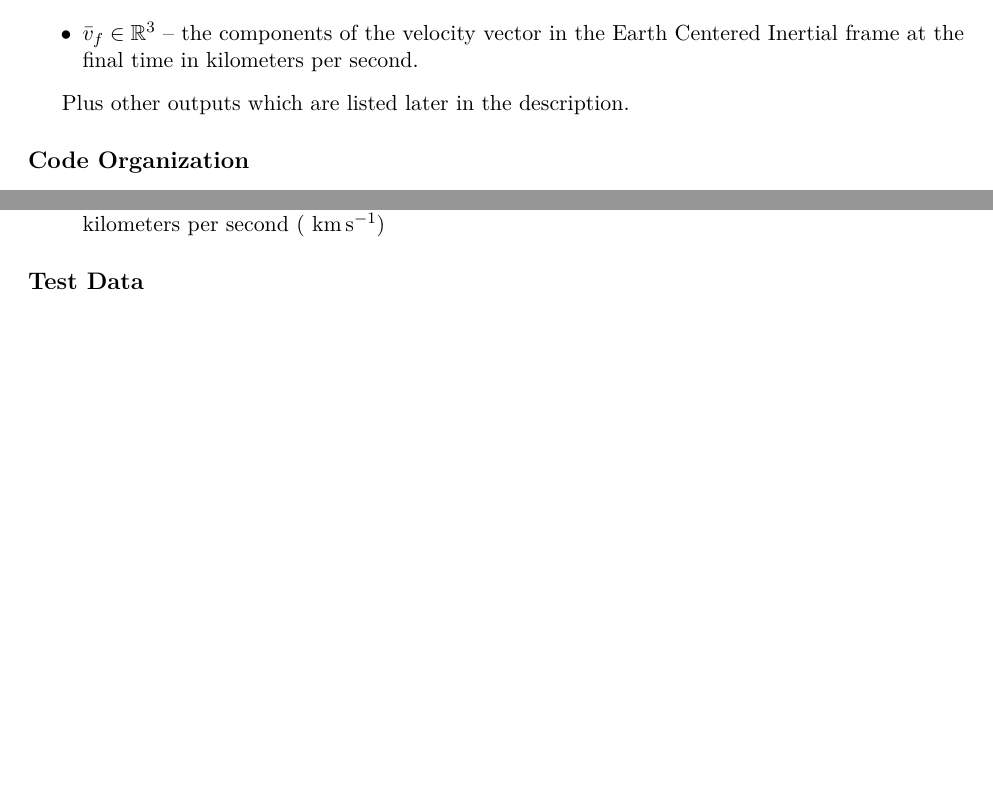
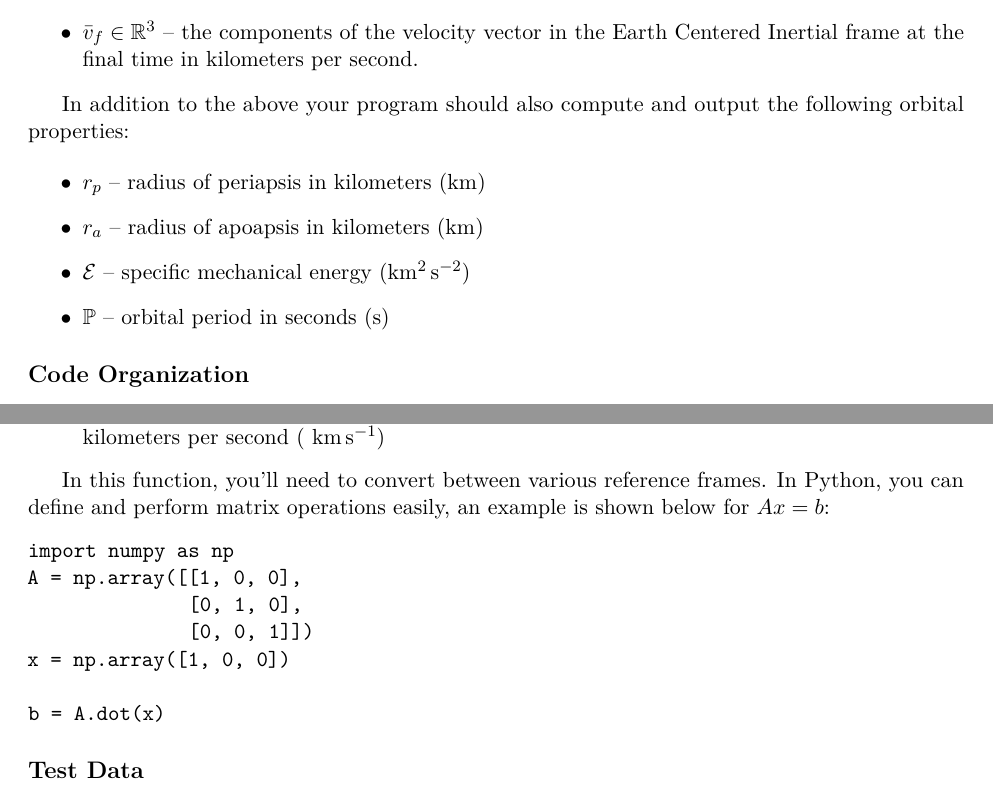
Before and after one commit to skulumani/MAE3145, a LaTeX document (Projects/PROPAGATE/PROPAGATE.tex): two parts of pages 2 and 4 of 5, joined at a grey line, cut so that both start at the same text, the shorter picture padded with empty space. The pictures show the PDF file Projects/PROPAGATE/PROPAGATE.pdf that the author committed with the source.

Commit message:
Update project description

```diff
--- a/Projects/PROPAGATE/PROPAGATE.tex
+++ b/Projects/PROPAGATE/PROPAGATE.tex
@@ -75,7 +75,14 @@ In addition, your program should also compute and output the future position and
     \item \( \bar v_f \in \R^3 \) -- the components of the velocity vector in the Earth Centered Inertial frame at the final time in kilometers per second.
 \end{itemize}
 
-Plus other outputs which are listed later in the description.
+In addition to the above your program should also compute and output the following orbital properties:
+
+\begin{itemize}
+    \item \( r_p \) -- radius of periapsis in kilometers (\si{\kilo\meter})
+    \item \( r_a \) -- radius of apoapsis in kilometers (\si{\kilo\meter})
+    \item \( \mathcal{E} \) -- specific mechanical energy (\si{\kilo\meter\squared\per\second\squared})
+    \item \( \mathbb{P} \) -- orbital period in seconds (\si{\second})
+\end{itemize}
 
 \subsection*{Code Organization}
 Your program should be modular in constructions.
@@ -175,6 +182,17 @@ It will convert the classical orbital elements to the equivalent position and ve
     \item \( \bar v \in \R^{3} \) -- the components of the velocity vector in the Earth Centered Inertial frame given in kilometers per second ( \si{\kilo\meter\per\second})
 \end{itemize}
 
+In this function, you'll need to convert between various reference frames.
+In Python, you can define and perform matrix operations easily, an example is shown below for \( A x = b \):
+\begin{verbatim}
+import numpy as np
+A = np.array([[1, 0, 0],
+              [0, 1, 0],
+              [0, 0, 1]])
+x = np.array([1, 0, 0])
+
+b = A.dot(x)
+\end{verbatim}
 \subsection*{Test Data}
 Two test cases are provided with this project.
 There is a text file named \texttt{RV2.txt} which contains the position and velocity vectors of two spacecraft.
```
Also changed, not shown: Projects/PROPAGATE/PROPAGATE.pdf.
